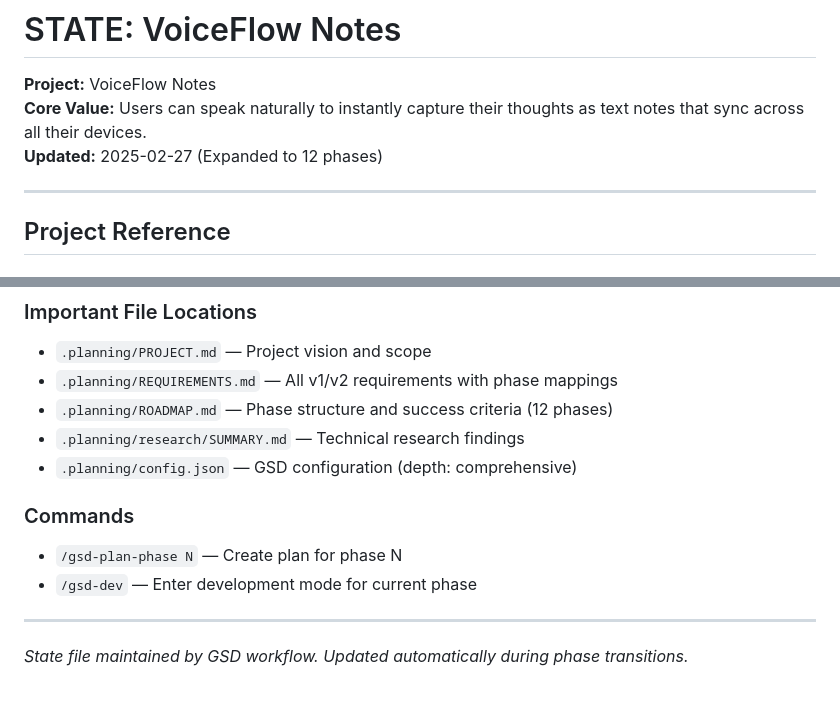
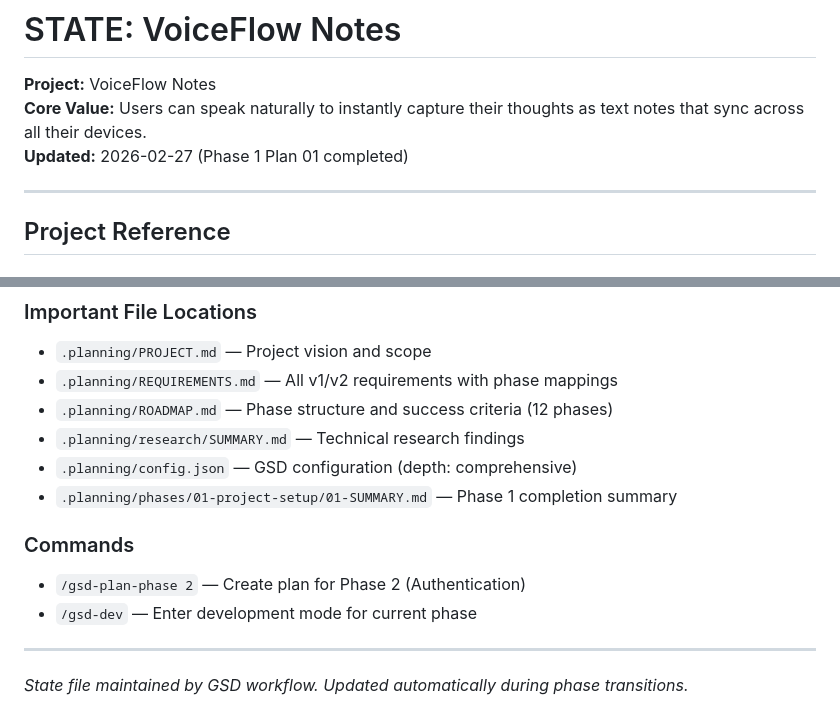
Before and after one commit to lorenzoromandini/VoiceFlow, a Markdown page: .planning/STATE.md, 2 parts joined by grey strips. GitHub-like rendering.

```diff
--- a/.planning/STATE.md
+++ b/.planning/STATE.md
@@ -2,7 +2,7 @@
 
 **Project:** VoiceFlow Notes
 **Core Value:** Users can speak naturally to instantly capture their thoughts as text notes that sync across all their devices.
-**Updated:** 2025-02-27 (Expanded to 12 phases)
+**Updated:** 2026-02-27 (Phase 1 Plan 01 completed)
 
 ---
 
@@ -178,9 +185,10 @@ Run `/gsd-plan-phase 1` to generate executable plan for Phase 1: Project Setup &
 - `.planning/ROADMAP.md` — Phase structure and success criteria (12 phases)
 - `.planning/research/SUMMARY.md` — Technical research findings
 - `.planning/config.json` — GSD configuration (depth: comprehensive)
+- `.planning/phases/01-project-setup/01-SUMMARY.md` — Phase 1 completion summary
 
 ### Commands
-- `/gsd-plan-phase N` — Create plan for phase N
+- `/gsd-plan-phase 2` — Create plan for Phase 2 (Authentication)
 - `/gsd-dev` — Enter development mode for current phase
 
 ---
```
Also changed, not shown: other parts of .planning/STATE.md (+32 -25 lines), 1 other file.
